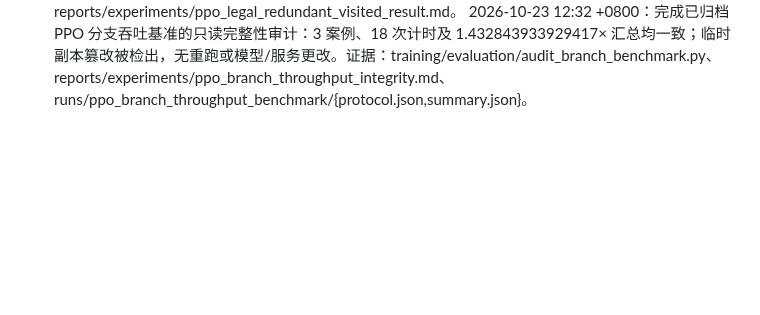
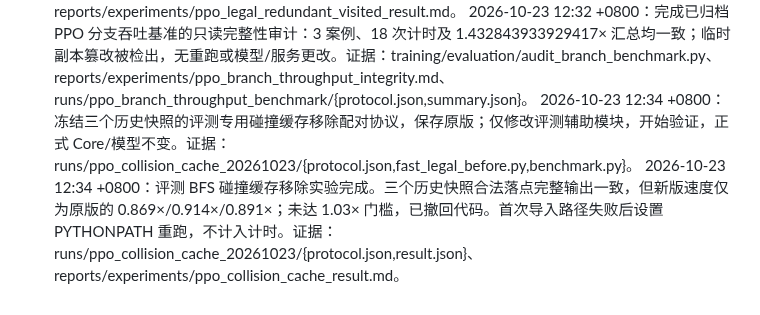
Before and after one commit to u-wyh/tetris-ai-benchmark, a Markdown page: OPERATIONS.md, the part around the change. Drawn GitHub-style; blank space fills up the shorter version.

Commit message:
Document negative PPO collision cache benchmark

```diff
--- a/OPERATIONS.md
+++ b/OPERATIONS.md
@@ -306,3 +306,5 @@
 2026-10-23 12:29 +0800：冻结三份历史快照的合法落点搜索配对微基准；仅试验评测专用 BFS 的冗余访问集检查，正式 Core/模型不变。证据：runs/ppo_legal_visited_20261023/protocol.json。
 2026-10-23 12:30 +0800：三份历史快照配对微基准合法落点输出逐项一致，旧/新 CPU 加速 1.035×、1.013×、1.007×，后两份低于预定 1.03× 门槛；撤回评测专用代码改动，仅保留负结果。首次导入路径失败后修正，不影响结果。证据：runs/ppo_legal_visited_20261023/{protocol.json,result.json}、reports/experiments/ppo_legal_redundant_visited_result.md。
 2026-10-23 12:32 +0800：完成已归档 PPO 分支吞吐基准的只读完整性审计：3 案例、18 次计时及 1.432843933929417× 汇总均一致；临时副本篡改被检出，无重跑或模型/服务更改。证据：training/evaluation/audit_branch_benchmark.py、reports/experiments/ppo_branch_throughput_integrity.md、runs/ppo_branch_throughput_benchmark/{protocol.json,summary.json}。
+2026-10-23 12:34 +0800：冻结三个历史快照的评测专用碰撞缓存移除配对协议，保存原版；仅修改评测辅助模块，开始验证，正式 Core/模型不变。证据：runs/ppo_collision_cache_20261023/{protocol.json,fast_legal_before.py,benchmark.py}。
+2026-10-23 12:34 +0800：评测 BFS 碰撞缓存移除实验完成。三个历史快照合法落点完整输出一致，但新版速度仅为原版的 0.869×/0.914×/0.891×；未达 1.03× 门槛，已撤回代码。首次导入路径失败后设置 PYTHONPATH 重跑，不计入计时。证据：runs/ppo_collision_cache_20261023/{protocol.json,result.json}、reports/experiments/ppo_collision_cache_result.md。
```
Also changed, not shown: reports/experiments/ppo_collision_cache_result.md (added, +13 -0 lines).
